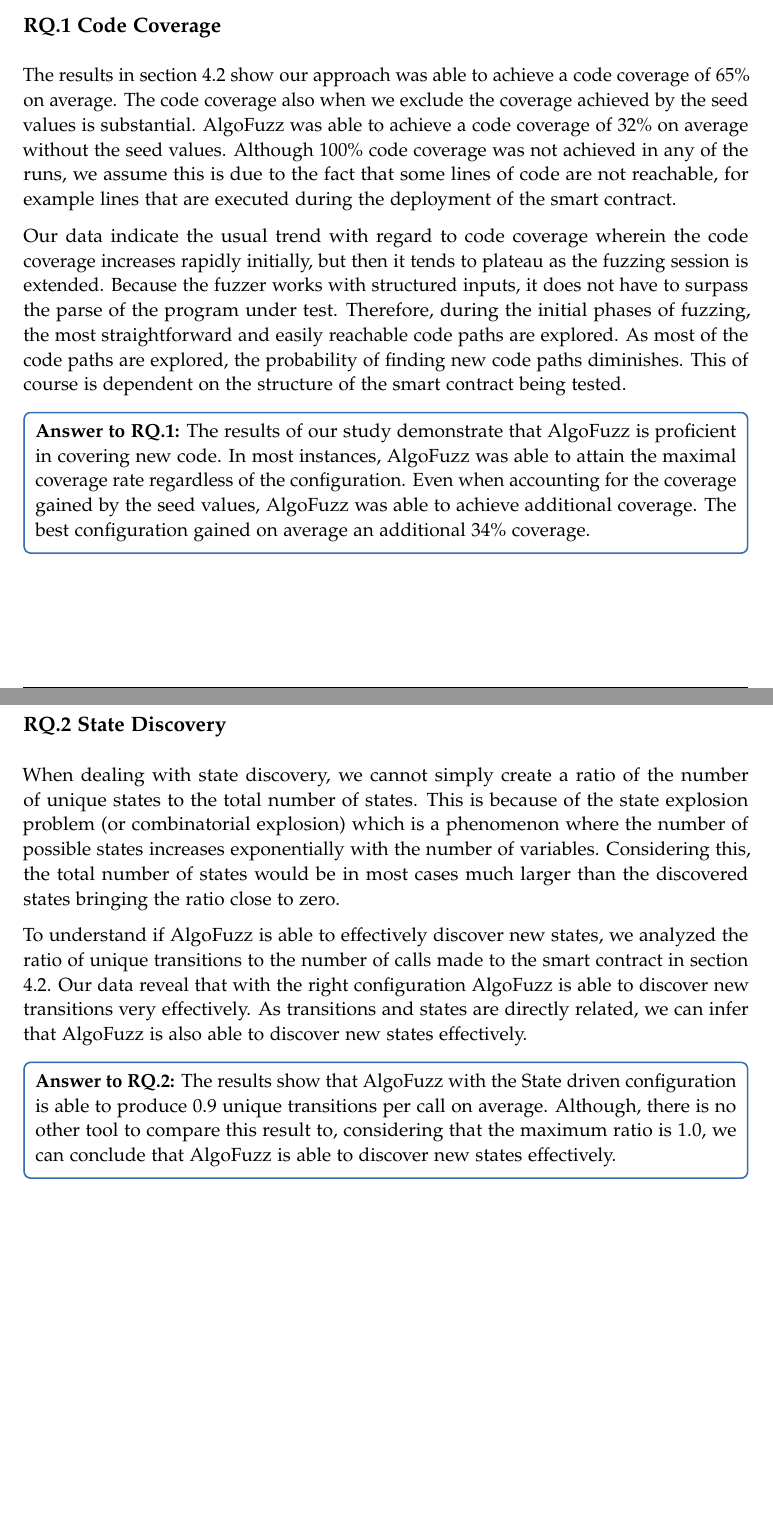
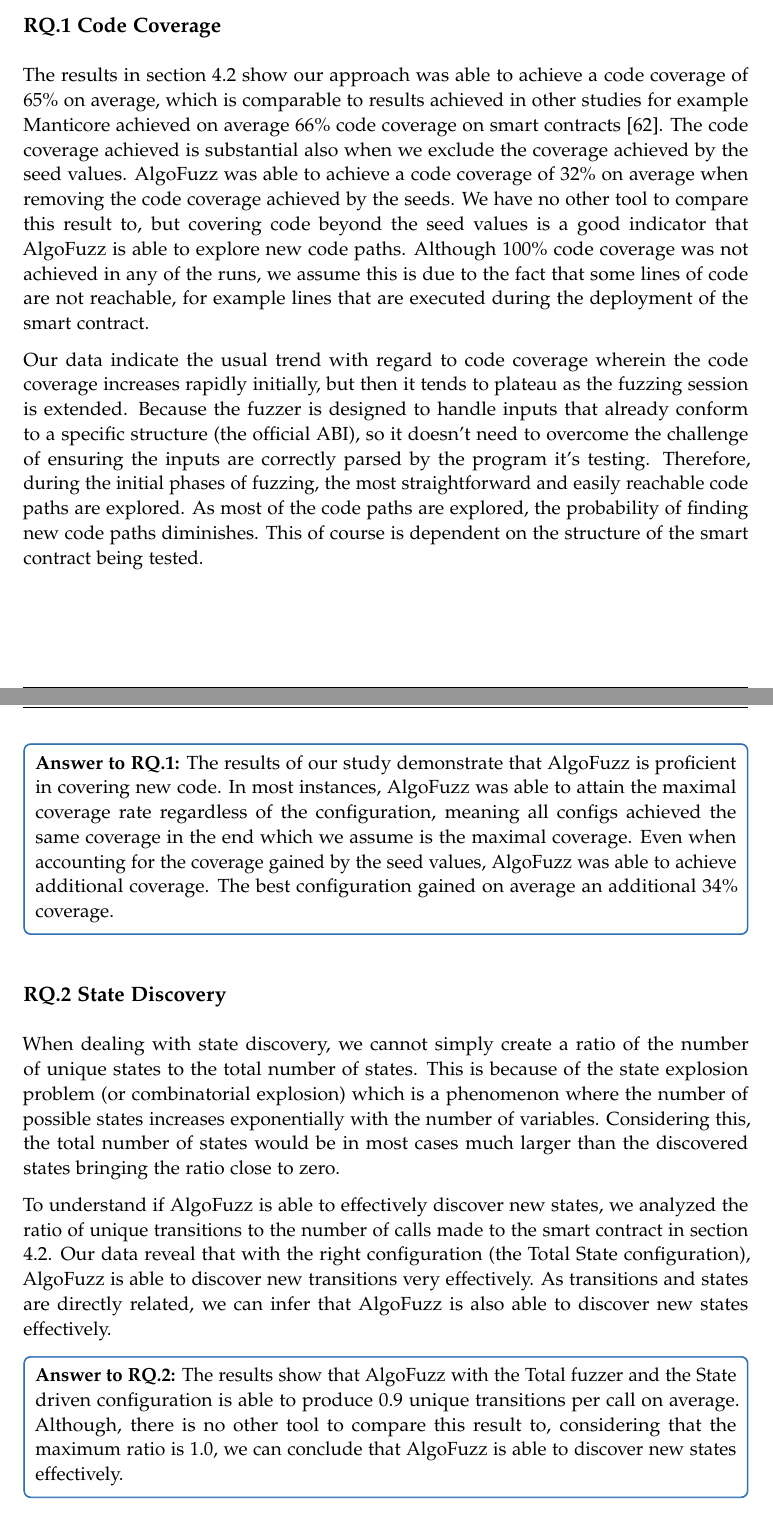
Before and after one commit to denispaluca/msc-thesis, a LaTeX thesis (main.tex, which reads chapters/05_discussion.tex): two parts of pages 51 and 52 of 71, joined at a grey line, cut so that both start at the same text, the shorter picture padded with empty space. Compiled offline with pdfLaTeX.

Commit message:
Fixed last discussion

```diff
--- a/chapters/05_discussion.tex
+++ b/chapters/05_discussion.tex
@@ -7,20 +7,21 @@
 \section{Findings and Interpretations}
 
 \subsection*{RQ.1 Code Coverage}
-The results in section \ref{section:results-code-coverage} show our approach was able to achieve a code coverage of 65\% on average.
-The code coverage also when we exclude the coverage achieved by the seed values is substantial.
-AlgoFuzz was able to achieve a code coverage of 32\% on average without the seed values.
+The results in section \ref{section:results-code-coverage} show our approach was able to achieve a code coverage of 65\% on average, which is comparable to results achieved in other studies for example Manticore achieved on average 66\% code coverage on smart contracts \cite{mossberg_manticore_2019}.
+The code coverage achieved is substantial also when we exclude the coverage achieved by the seed values.
+AlgoFuzz was able to achieve a code coverage of 32\% on average when removing the code coverage achieved by the seeds.
+We have no other tool to compare this result to, but covering code beyond the seed values is a good indicator that AlgoFuzz is able to explore new code paths.
 Although 100\% code coverage was not achieved in any of the runs, we assume this is due to the fact that some lines of code are not reachable, for example lines that are executed during the deployment of the smart contract.
 
 Our data indicate the usual trend with regard to code coverage wherein the code coverage increases rapidly initially, but then it tends to plateau as the fuzzing session is extended.
-Because the fuzzer works with structured inputs, it does not have to surpass the parse of the program under test.
+Because the fuzzer is designed to handle inputs that already conform to a specific structure (the official \ac{ABI}), so it doesn't need to overcome the challenge of ensuring the inputs are correctly parsed by the program it's testing.
 Therefore, during the initial phases of fuzzing, the most straightforward and easily reachable code paths are explored.
 As most of the code paths are explored, the probability of finding new code paths diminishes.
 This of course is dependent on the structure of the smart contract being tested.
 
 \begin{mybox}
     \textbf{Answer to RQ.1:} The results of our study demonstrate that AlgoFuzz is proficient in covering new code.
-    In most instances, AlgoFuzz was able to attain the maximal coverage rate regardless of the configuration.
+    In most instances, AlgoFuzz was able to attain the maximal coverage rate regardless of the configuration, meaning all configs achieved the same coverage  in the end which we assume is the maximal coverage.
     Even when accounting for the coverage gained by the seed values, AlgoFuzz was able to achieve additional coverage. The best configuration gained on average an additional 34\% coverage.
 \end{mybox}
 
@@ -30,11 +31,11 @@
 Considering this, the total number of states would be in most cases much larger than the discovered states bringing the ratio close to zero.
 
 To understand if AlgoFuzz is able to effectively discover new states, we analyzed the ratio of unique transitions to the number of calls made to the smart contract in section \ref{section:results-state-discovery}.
-Our data reveal that with the right configuration AlgoFuzz is able to discover new transitions very effectively.
+Our data reveal that with the right configuration (the Total State configuration), AlgoFuzz is able to discover new transitions very effectively.
 As transitions and states are directly related, we can infer that AlgoFuzz is also able to discover new states effectively.
 
 \begin{mybox}
-    \textbf{Answer to RQ.2:} The results show that AlgoFuzz with the State driven configuration is able to produce 0.9 unique transitions per call on average.
+    \textbf{Answer to RQ.2:} The results show that AlgoFuzz with the Total fuzzer and the State driven configuration is able to produce 0.9 unique transitions per call on average.
     Although, there is no other tool to compare this result to, considering that the maximum ratio is 1.0, we can conclude that AlgoFuzz is able to discover new states effectively.
 \end{mybox}
 
```
